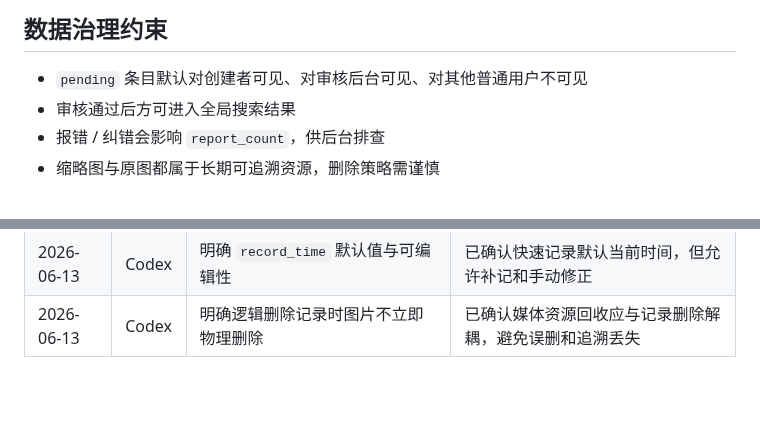
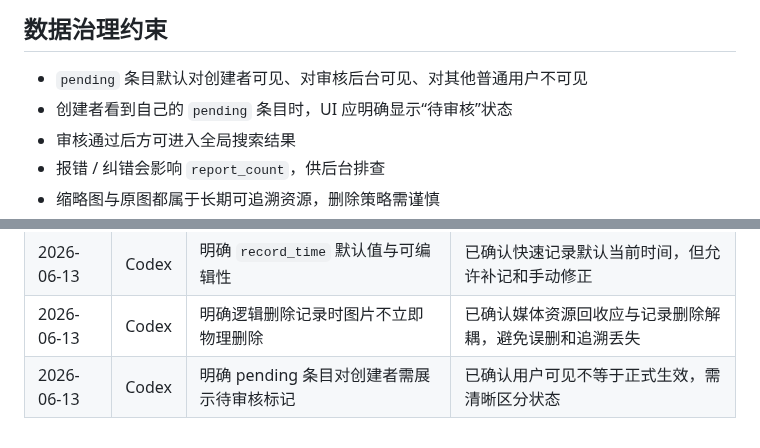
Before and after one commit to q724299720/snk, a Markdown page: docs/database/schema.md, 2 parts joined by grey strips. Rendered like a GitHub page; blank space fills up the shorter version.

```diff
--- a/docs/database/schema.md
+++ b/docs/database/schema.md
@@ -159,6 +159,7 @@
 ## 数据治理约束
 
 - `pending` 条目默认对创建者可见、对审核后台可见、对其他普通用户不可见
+- 创建者看到自己的 `pending` 条目时，UI 应明确显示“待审核”状态
 - 审核通过后方可进入全局搜索结果
 - 报错 / 纠错会影响 `report_count`，供后台排查
 - 缩略图与原图都属于长期可追溯资源，删除策略需谨慎
@@ -195,3 +196,4 @@
 | 2026-06-13 | Codex | 明确最近记录按 `record_time` 排序 | 已确认用户侧记录时间感知优先于系统创建时间 |
 | 2026-06-13 | Codex | 明确 `record_time` 默认值与可编辑性 | 已确认快速记录默认当前时间，但允许补记和手动修正 |
 | 2026-06-13 | Codex | 明确逻辑删除记录时图片不立即物理删除 | 已确认媒体资源回收应与记录删除解耦，避免误删和追溯丢失 |
+| 2026-06-13 | Codex | 明确 pending 条目对创建者需展示待审核标记 | 已确认用户可见不等于正式生效，需清晰区分状态 |
```
Also changed, not shown: docs/product/prd.md (+2 -0 lines).
